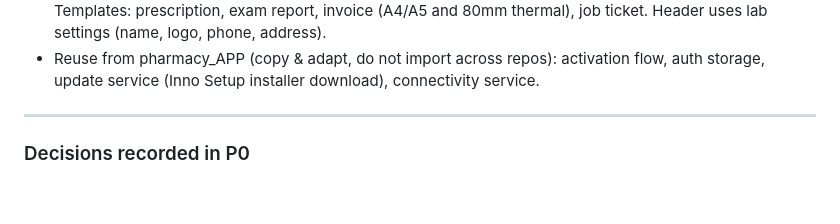
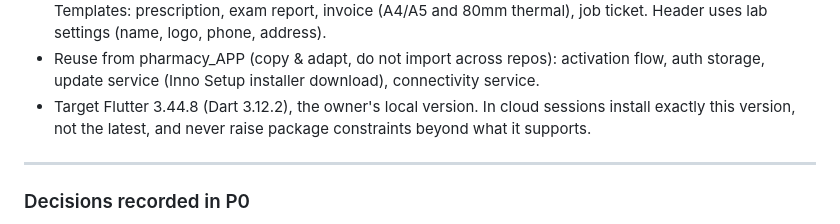
Before and after one commit to Rasool-Muhiddin/optics, a Markdown page: CLAUDE.md, the part around the change. GitHub-like rendering; blank space fills up the shorter version.

```diff
--- a/CLAUDE.md
+++ b/CLAUDE.md
@@ -200,6 +200,7 @@ decimal_places=2)`. Default currency IQD (lab setting). Never use float for mone
   Header uses lab settings (name, logo, phone, address).
 - Reuse from pharmacy_APP (copy & adapt, do not import across repos): activation flow, auth storage,
   update service (Inno Setup installer download), connectivity service.
+- Target Flutter 3.44.8 (Dart 3.12.2), the owner's local version. In cloud sessions install exactly this version, not the latest, and never raise package constraints beyond what it supports.
 
 ---
 
```
